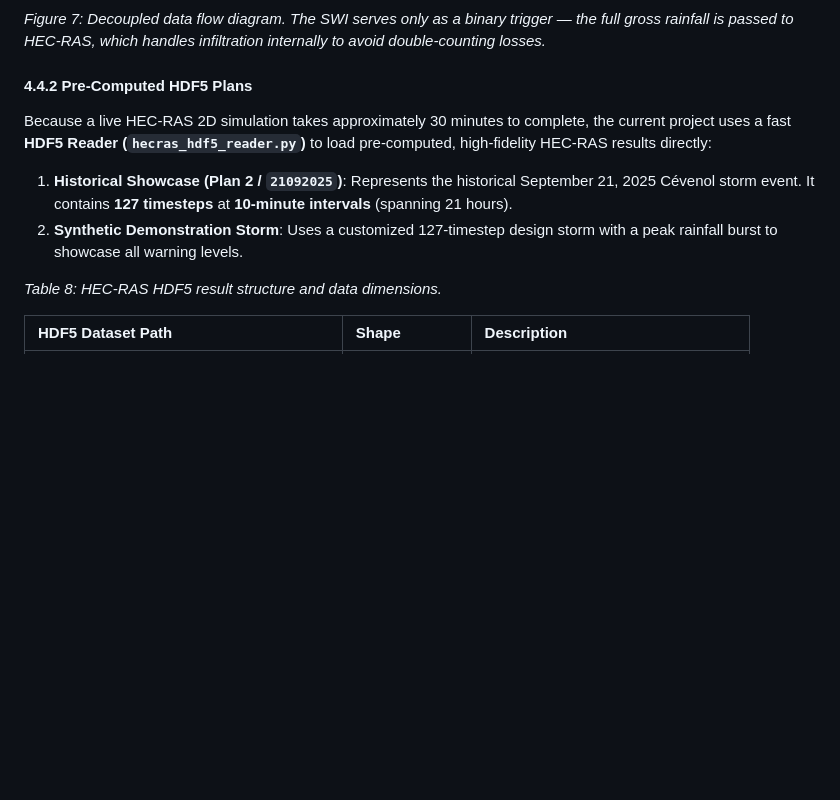
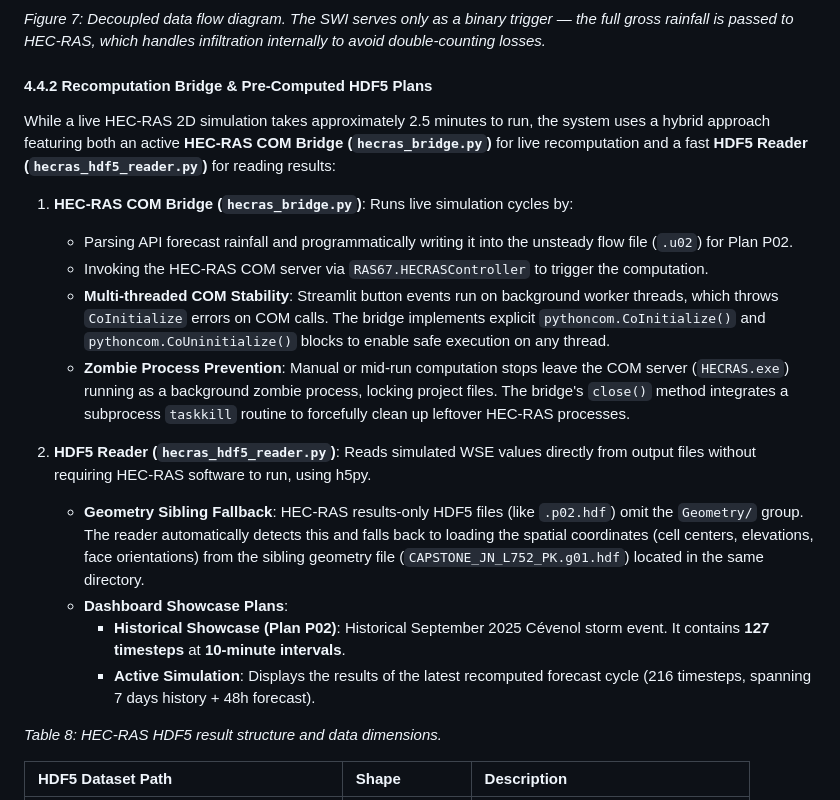
Before and after one commit to tinluan/railway-flood-twin, a Markdown page: report/drafts/final_report_template.md, the part around the change. Drawn GitHub-style; blank space fills up the shorter version.

Commit message:
docs: document HEC-RAS COM Bridge, zombie process cleanup, COM threading, and sibling geometry fallback in final report

```diff
--- a/report/drafts/final_report_template.md
+++ b/report/drafts/final_report_template.md
@@ -309,10 +309,20 @@ graph TD
 
 *Figure 7: Decoupled data flow diagram. The SWI serves only as a binary trigger — the full gross rainfall is passed to HEC-RAS, which handles infiltration internally to avoid double-counting losses.*
 
-#### 4.4.2 Pre-Computed HDF5 Plans
-Because a live HEC-RAS 2D simulation takes approximately 30 minutes to complete, the current project uses a fast **HDF5 Reader (`hecras_hdf5_reader.py`)** to load pre-computed, high-fidelity HEC-RAS results directly:
-1. **Historical Showcase (Plan 2 / `21092025`)**: Represents the historical September 21, 2025 Cévenol storm event. It contains **127 timesteps** at **10-minute intervals** (spanning 21 hours).
-2. **Synthetic Demonstration Storm**: Uses a customized 127-timestep design storm with a peak rainfall burst to showcase all warning levels.
+#### 4.4.2 Recomputation Bridge & Pre-Computed HDF5 Plans
+While a live HEC-RAS 2D simulation takes approximately 2.5 minutes to run, the system uses a hybrid approach featuring both an active **HEC-RAS COM Bridge (`hecras_bridge.py`)** for live recomputation and a fast **HDF5 Reader (`hecras_hdf5_reader.py`)** for reading results:
+
+1. **HEC-RAS COM Bridge (`hecras_bridge.py`)**: Runs live simulation cycles by:
+   * Parsing API forecast rainfall and programmatically writing it into the unsteady flow file (`.u02`) for Plan P02.
+   * Invoking the HEC-RAS COM server via `RAS67.HECRASController` to trigger the computation.
+   * **Multi-threaded COM Stability**: Streamlit button events run on background worker threads, which throws `CoInitialize` errors on COM calls. The bridge implements explicit `pythoncom.CoInitialize()` and `pythoncom.CoUninitialize()` blocks to enable safe execution on any thread.
+   * **Zombie Process Prevention**: Manual or mid-run computation stops leave the COM server (`HECRAS.exe`) running as a background zombie process, locking project files. The bridge's `close()` method integrates a subprocess `taskkill` routine to forcefully clean up leftover HEC-RAS processes.
+
+2. **HDF5 Reader (`hecras_hdf5_reader.py`)**: Reads simulated WSE values directly from output files without requiring HEC-RAS software to run, using h5py.
+   * **Geometry Sibling Fallback**: HEC-RAS results-only HDF5 files (like `.p02.hdf`) omit the `Geometry/` group. The reader automatically detects this and falls back to loading the spatial coordinates (cell centers, elevations, face orientations) from the sibling geometry file (`CAPSTONE_JN_L752_PK.g01.hdf`) located in the same directory.
+   * **Dashboard Showcase Plans**:
+     * **Historical Showcase (Plan P02)**: Historical September 2025 Cévenol storm event. It contains **127 timesteps** at **10-minute intervals**.
+     * **Active Simulation**: Displays the results of the latest recomputed forecast cycle (216 timesteps, spanning 7 days history + 48h forecast).
 
 *Table 8: HEC-RAS HDF5 result structure and data dimensions.*
 
```
